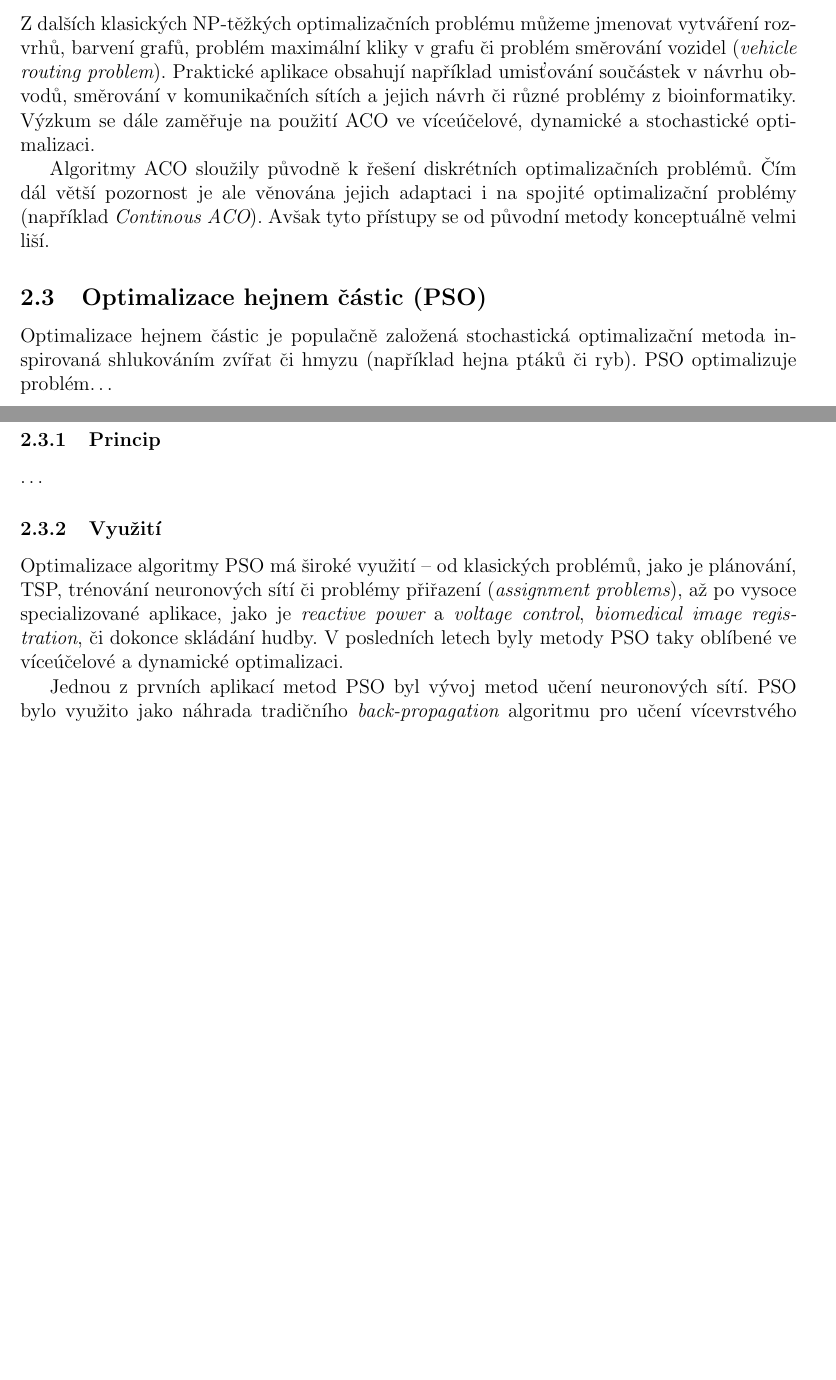
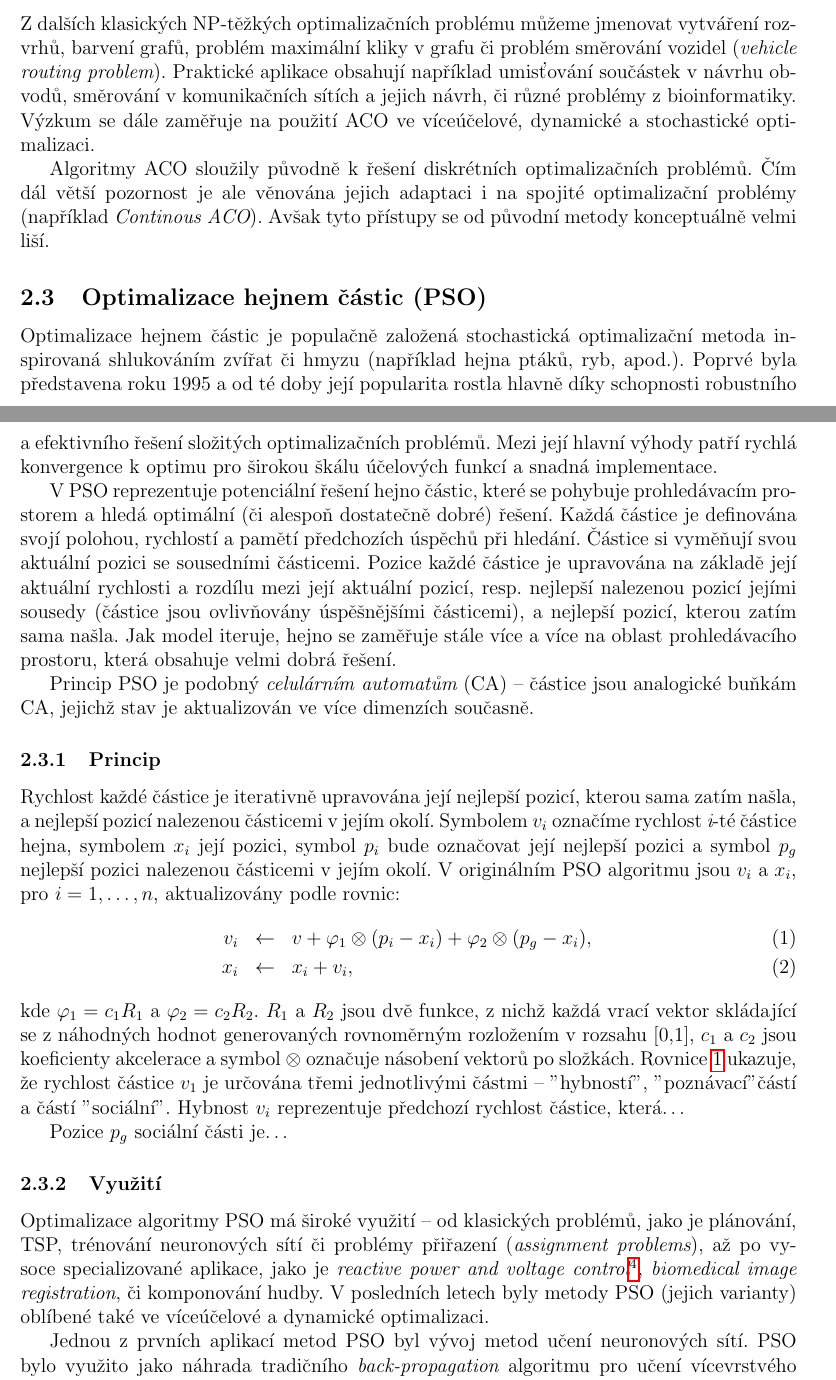
Before and after one commit to hellerstanislav/sin, a LaTeX document (src/swarm.tex): two parts of pages 8 and 9 of 20, joined at a grey line, cut so that both start at the same text, the shorter picture padded with empty space. Compiled offline with pdfLaTeX.

Commit message:
Uvod a cast principu k PSO

```diff
--- a/src/swarm.tex
+++ b/src/swarm.tex
@@ -288,7 +288,7 @@ aplikaci na problém obchodního cestujícího.
 Z dalších klasických NP-těžkých optimalizačních problému můžeme jmenovat vytváření rozvrhů,
 barvení grafů, problém maximální kliky v grafu či problém směrování vozidel ({\it vehicle routing problem}).
 Praktické aplikace obsahují například
-umisťování součástek v návrhu obvodů, směrování v komunikačních sítích a jejich návrh či různé problémy
+umisťování součástek v návrhu obvodů, směrování v komunikačních sítích a jejich návrh, či různé problémy
 z bioinformatiky.
 Výzkum se dále zaměřuje na použití ACO ve víceúčelové, dynamické a stochastické optimalizaci.
 
@@ -301,21 +301,52 @@ Avšak tyto přístupy se od původní metody konceptuálně velmi liší.
 \subsection{Optimalizace hejnem částic (PSO)}
 %Tady se bude brát hlavně z \cite{Blum08SwarmOpt}.
 Optimalizace hejnem částic je populačně založená stochastická optimalizační metoda inspirovaná
-shlukováním zvířat či hmyzu (například hejna ptáků či ryb). PSO optimalizuje problém\dots
+shlukováním zvířat či hmyzu (například hejna ptáků, ryb, apod.). Poprvé byla představena roku 1995 a od té doby
+její popularita rostla hlavně díky schopnosti robustního a efektivního řešení složitých optimalizačních problémů.
+Mezi její hlavní výhody patří rychlá konvergence k optimu pro širokou škálu účelových funkcí a snadná implementace.
+
+V PSO reprezentuje potenciální řešení hejno částic, které se pohybuje prohledávacím prostorem a hledá
+optimální (či alespoň dostatečně dobré) řešení. Každá částice je definována svojí polohou, rychlostí a pamětí
+předchozích úspěchů při hledání. Částice si vyměňují svou aktuální pozici se sousedními částicemi.
+Pozice každé částice je upravována na základě její aktuální rychlosti a rozdílu mezi její aktuální pozicí, resp.
+nejlepší nalezenou pozicí jejími sousedy (částice jsou ovlivňovány úspěšnějšími částicemi), a nejlepší pozicí,
+kterou zatím sama našla. Jak model iteruje, hejno se zaměřuje stále více a více na oblast prohledávacího
+prostoru, která obsahuje velmi dobrá řešení.
+
+Princip PSO je podobný {\it celulárním automatům} (CA) -- částice jsou analogické buňkám CA, jejichž stav je
+aktualizován ve více dimenzích současně.
 
 
 \subsubsection{Princip}
-\dots
+Rychlost každé částice je iterativně upravována její nejlepší pozicí, kterou sama zatím našla, a nejlepší
+pozicí nalezenou částicemi v jejím okolí. Symbolem $v_i$ označíme rychlost {\it i}-té částice hejna, symbolem
+$x_i$ její pozici, symbol $p_i$ bude označovat její nejlepší pozici a symbol $p_g$ nejlepší pozici nalezenou
+částicemi v jejím okolí. V originálním PSO algoritmu jsou $v_i$ a $x_i$, pro $i=1,\dots,n$, aktualizovány
+podle rovnic:
+\begin{eqnarray}
+v_i & \leftarrow & v+\varphi_1\otimes(p_i-x_i)+\varphi_2\otimes(p_g-x_i), \label{eqn:pso1} \\
+x_i & \leftarrow & x_i + v_i, \label{eqn:pso2}
+\end{eqnarray}
+kde $\varphi_1=c_1R_1$ a $\varphi_2=c_2R_2$. $R_1$ a $R_2$ jsou dvě funkce, z nichž každá vrací vektor skládající
+se z náhodných hodnot generovaných rovnoměrným rozložením v rozsahu [0,1], $c_1$ a $c_2$ jsou koeficienty
+akcelerace a symbol $\otimes$ označuje násobení vektorů po složkách. Rovnice \ref{eqn:pso1} ukazuje, že rychlost
+částice $v_1$ je určována třemi jednotlivými částmi -- "hybností", "poznávací" částí a částí "sociální".
+Hybnost $v_i$ reprezentuje předchozí rychlost částice, která\dots
 
-%\subsubsection{Algoritmy}
+Pozice $p_g$ sociální části je\dots
+
+%\subsubsection{Varianty} % - ???
 %\dots
 
 \subsubsection{Využití}
 Optimalizace algoritmy PSO má široké využití -- od klasických problémů, jako je plánování, TSP,
 trénování neuronových sítí či problémy přiřazení ({\it assignment problems}), až po vysoce
-specializované aplikace, jako je {\it reactive power} a {\it voltage control}, {\it biomedical image registration},
-či dokonce skládání hudby. V posledních letech byly metody PSO taky oblíbené ve víceúčelové a dynamické optimalizaci.
-%TODO metody cesky (jak prelozit? co jsou zac?)
+specializované aplikace, jako je {\it reactive power and voltage
+control}\footnote{\url{http://ieeexplore.ieee.org/stamp/stamp.jsp?arnumber=00898095}},
+{\it biomedical image registration},
+či komponování hudby. V posledních letech byly metody PSO (jejich varianty) oblíbené také ve víceúčelové
+a dynamické optimalizaci.
+%TODO metody cesky (jak prelozit? co jsou zac?) http://ieeexplore.ieee.org/stamp/stamp.jsp?arnumber=00898095
 
 Jednou z prvních aplikací metod PSO byl vývoj metod učení neuronových sítí. PSO bylo využito jako náhrada
 tradičního {\it back-propagation} algoritmu pro učení vícevrstvého perceptronu. Díky rychlé konvergenci může
```
Also changed, not shown: src/swarm.tex (5 more changed lines).
